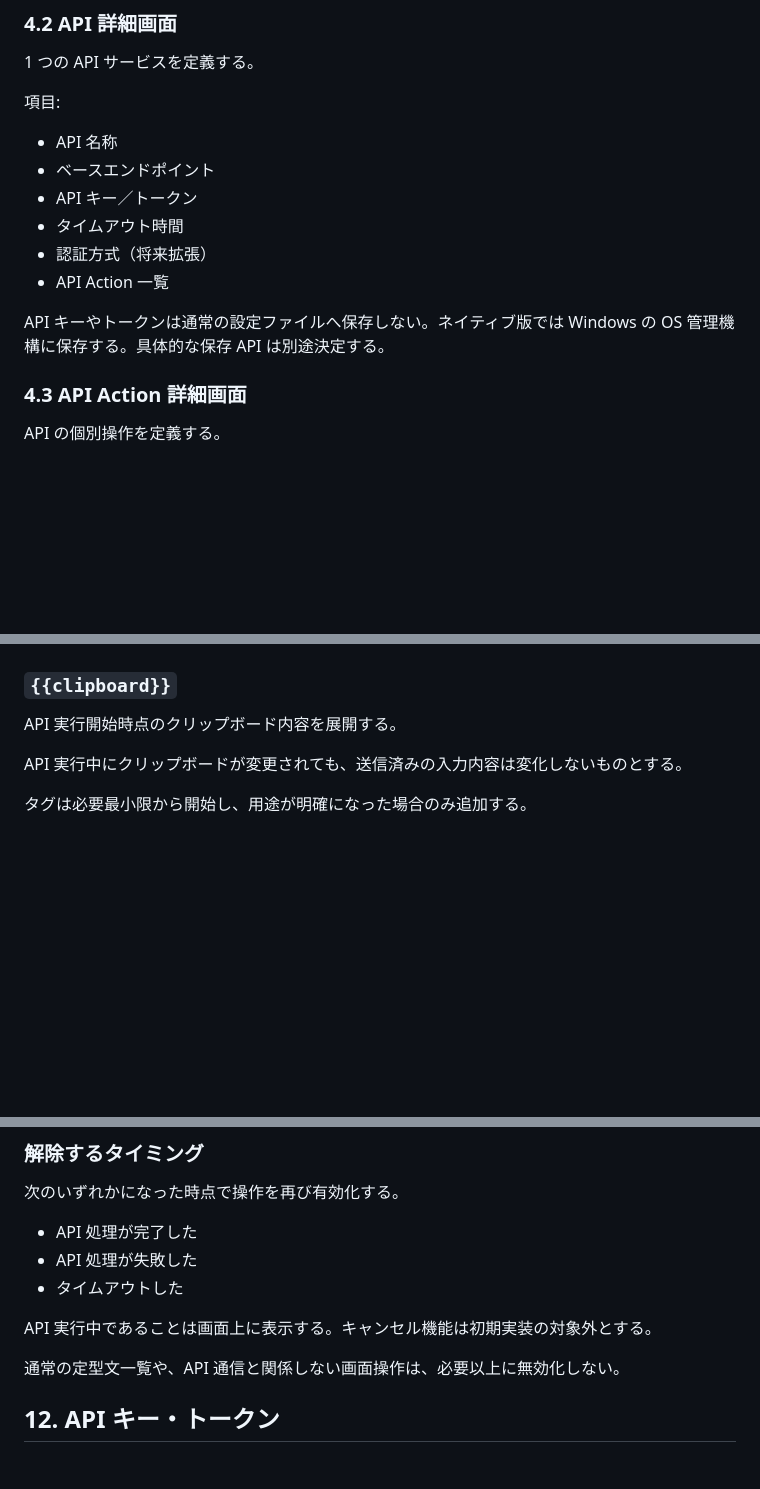
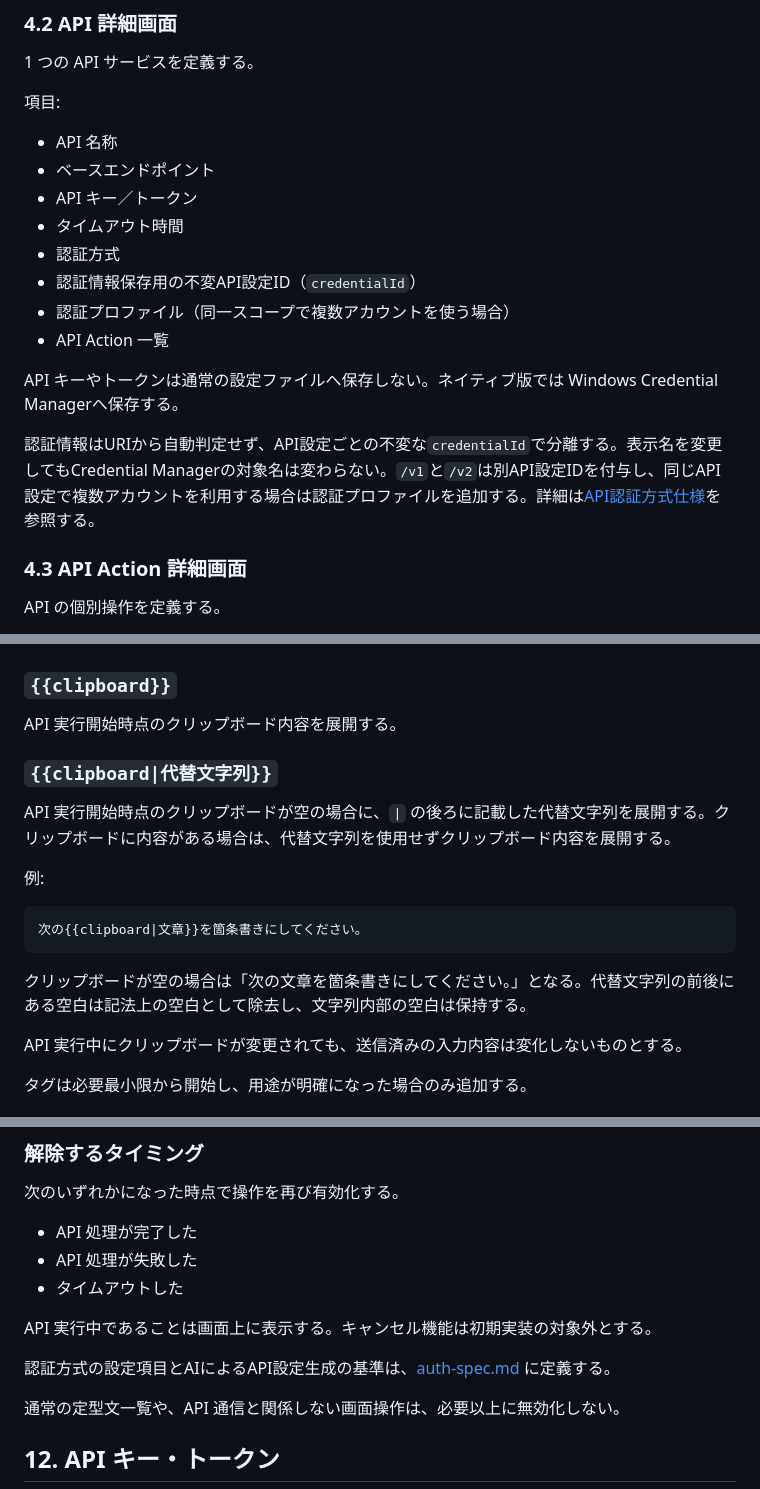
Before and after one commit to NaruSue/c-send, a Markdown page: docs/api/design.md, 3 parts joined by grey strips. Drawn GitHub-style; blank space fills up the shorter version.

````diff
--- a/docs/api/design.md
+++ b/docs/api/design.md
@@ -65,10 +80,14 @@ API によって `GET`、`POST`、`PUT`、`DELETE` などのメソッドや、
 - ベースエンドポイント
 - API キー／トークン
 - タイムアウト時間
-- 認証方式（将来拡張）
+- 認証方式
+- 認証情報保存用の不変API設定ID（`credentialId`）
+- 認証プロファイル（同一スコープで複数アカウントを使う場合）
 - API Action 一覧
 
-API キーやトークンは通常の設定ファイルへ保存しない。ネイティブ版では Windows の OS 管理機構に保存する。具体的な保存 API は別途決定する。
+API キーやトークンは通常の設定ファイルへ保存しない。ネイティブ版では Windows Credential Managerへ保存する。
+
+認証情報はURIから自動判定せず、API設定ごとの不変な`credentialId`で分離する。表示名を変更してもCredential Managerの対象名は変わらない。`/v1`と`/v2`は別API設定IDを付与し、同じAPI設定で複数アカウントを利用する場合は認証プロファイルを追加する。詳細は[API認証方式仕様](auth-spec.md)を参照する。
 
 ### 4.3 API Action 詳細画面
 
@@ -185,6 +230,18 @@ Gemini の詳細なエンドポイント、リクエスト、レスポンス仕
 
 API 実行開始時点のクリップボード内容を展開する。
 
+### `{{clipboard|代替文字列}}`
+
+API 実行開始時点のクリップボードが空の場合に、`|` の後ろに記載した代替文字列を展開する。クリップボードに内容がある場合は、代替文字列を使用せずクリップボード内容を展開する。
+
+例:
+
+```text
+次の{{clipboard|文章}}を箇条書きにしてください。
+```
+
+クリップボードが空の場合は「次の文章を箇条書きにしてください。」となる。代替文字列の前後にある空白は記法上の空白として除去し、文字列内部の空白は保持する。
+
 API 実行中にクリップボードが変更されても、送信済みの入力内容は変化しないものとする。
 
 タグは必要最小限から開始し、用途が明確になった場合のみ追加する。
@@ -252,6 +309,8 @@ API ごとに処理時間の差があるため、将来的に Action 単位で
 
 API 実行中であることは画面上に表示する。キャンセル機能は初期実装の対象外とする。
 
+認証方式の設定項目とAIによるAPI設定生成の基準は、[auth-spec.md](auth-spec.md) に定義する。
+
 通常の定型文一覧や、API 通信と関係しない画面操作は、必要以上に無効化しない。
 
 ## 12. API キー・トークン
````
Also changed, not shown: other parts of docs/api/design.md (+41 -0 lines).
